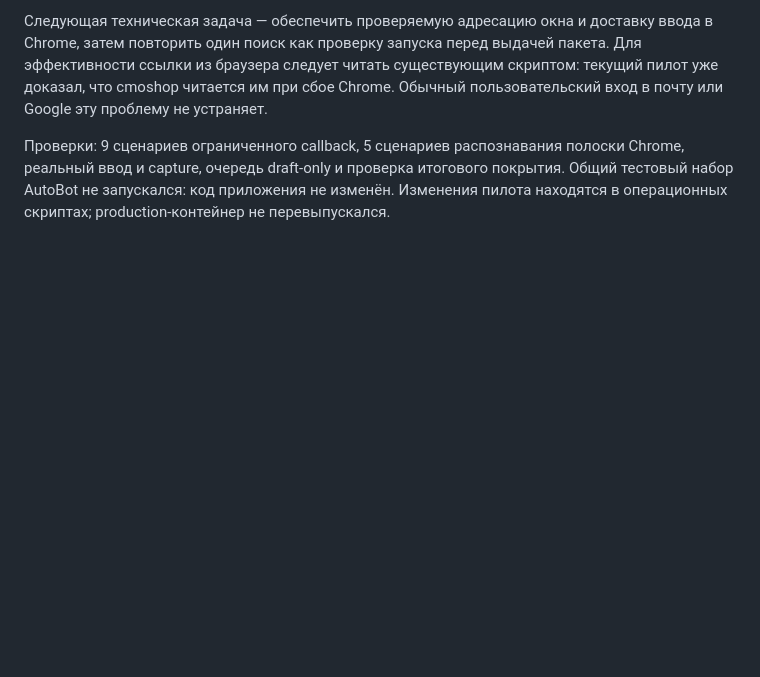
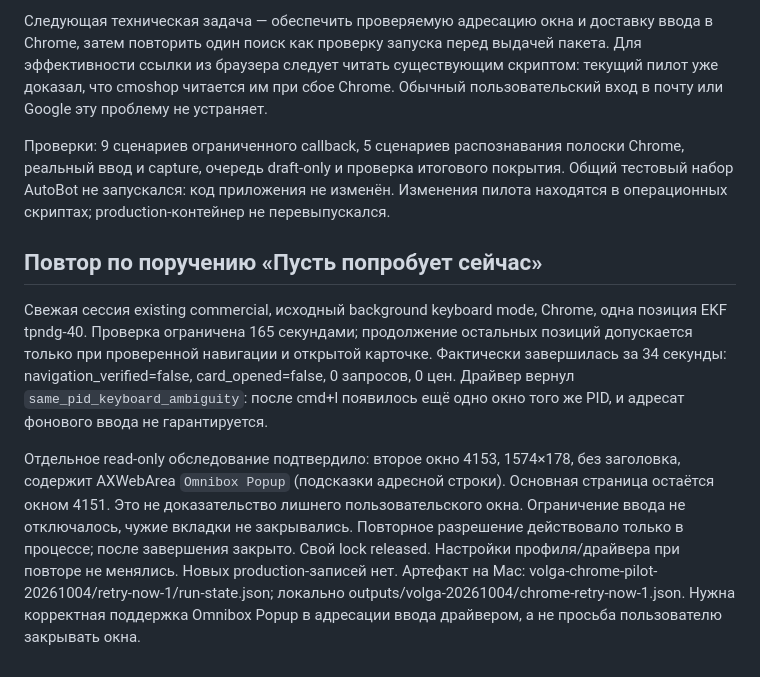
Before and after one commit to Internationalqq/auto_bot, a Markdown page: docs/VOLGA_CHROME_PILOT_2026-10-04.md, the part around the change. GitHub-like rendering; blank space fills up the shorter version.

Commit message:
docs: identify Chrome omnibox ambiguity in Ivan retry

```diff
--- a/docs/VOLGA_CHROME_PILOT_2026-10-04.md
+++ b/docs/VOLGA_CHROME_PILOT_2026-10-04.md
@@ -146,3 +146,22 @@ outputs/volga-20261004/chrome-final-summary.json. Отдельный поиск
 Chrome, реальный ввод и capture, очередь draft-only и проверка итогового покрытия.
 Общий тестовый набор AutoBot не запускался: код приложения не изменён. Изменения
 пилота находятся в операционных скриптах; production-контейнер не перевыпускался.
+
+## Повтор по поручению «Пусть попробует сейчас»
+
+Свежая сессия existing commercial, исходный background keyboard mode, Chrome,
+одна позиция EKF tpndg-40. Проверка ограничена 165 секундами; продолжение остальных
+позиций допускается только при проверенной навигации и открытой карточке.
+Фактически завершилась за 34 секунды: navigation_verified=false, card_opened=false,
+0 запросов, 0 цен. Драйвер вернул `same_pid_keyboard_ambiguity`: после cmd+l
+появилось ещё одно окно того же PID, и адресат фонового ввода не гарантируется.
+
+Отдельное read-only обследование подтвердило: второе окно 4153, 1574×178,
+без заголовка, содержит AXWebArea `Omnibox Popup` (подсказки адресной строки).
+Основная страница остаётся окном 4151. Это не доказательство лишнего пользовательского
+окна. Ограничение ввода не отключалось, чужие вкладки не закрывались. Повторное
+разрешение действовало только в процессе; после завершения закрыто. Свой lock released.
+Настройки профиля/драйвера при повторе не менялись. Новых production-записей нет.
+Артефакт на Mac: volga-chrome-pilot-20261004/retry-now-1/run-state.json;
+локально outputs/volga-20261004/chrome-retry-now-1.json. Нужна корректная поддержка
+Omnibox Popup в адресации ввода драйвером, а не просьба пользователю закрывать окна.
```
